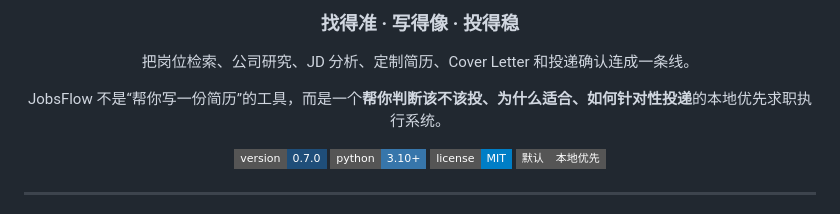
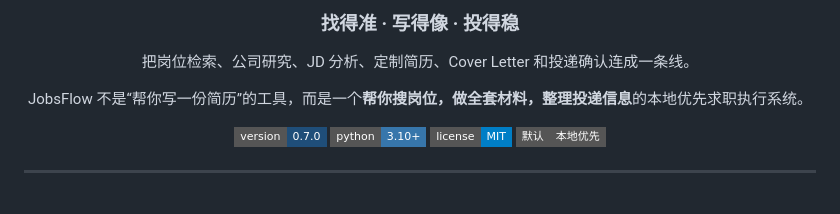
Before and after one commit to gooogleflfa13-a11y/jobsflow, a Markdown page: README.md, the part around the change. GitHub-like rendering; badges without logos.

```diff
--- a/README.md
+++ b/README.md
@@ -12,7 +12,7 @@
 
 把岗位检索、公司研究、JD 分析、定制简历、Cover Letter 和投递确认连成一条线。
 
-JobsFlow 不是“帮你写一份简历”的工具，而是一个**帮你判断该不该投、为什么适合、如何针对性投递**的本地优先求职执行系统。
+JobsFlow 不是“帮你写一份简历”的工具，而是一个**帮你搜岗位，做全套材料，整理投递信息**的本地优先求职执行系统。
 
 <p align="center">
   <img alt="version" src="https://img.shields.io/badge/version-0.7.0-1F4E79?style=flat-square">
```
